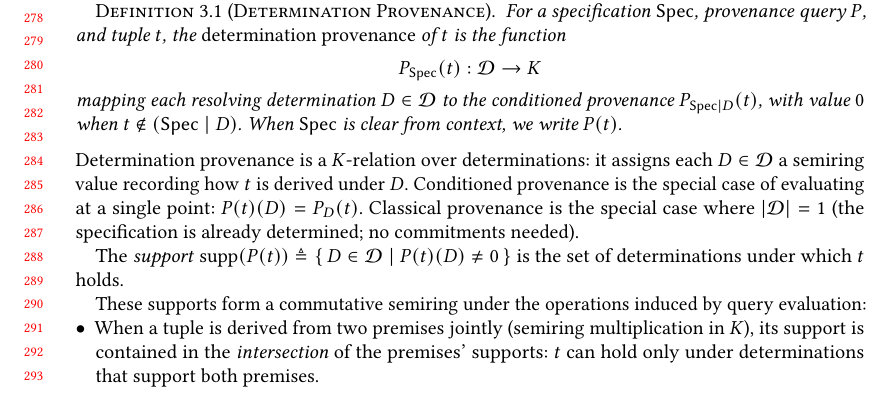
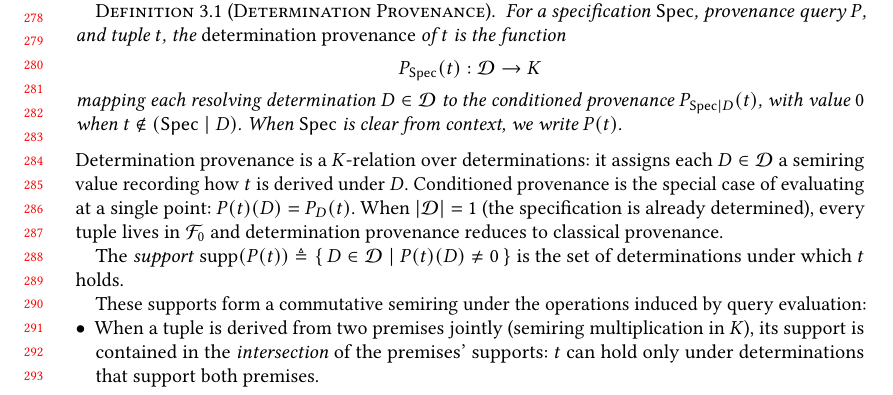
Before and after one commit to jhellerstein/provenance, a LaTeX paper (main.tex): part of page 6 of 28, cut so that both start at the same text. Compiled offline with pdfLaTeX.

Commit message:
Unify: |D|=1 means every tuple is in F_0; classical provenance IS F_0-provenance

```diff
--- a/main.tex
+++ b/main.tex
@@ -599,8 +599,9 @@ determinations: it assigns each $D \in \mathcal{D}$ a semiring value
 recording how $t$ is derived under $D$.
 Conditioned provenance is the special case of evaluating at a single point:
 $P(t)(D) = P_D(t)$.
-Classical provenance is the special case where $|\mathcal{D}| = 1$
-(the specification is already determined; no commitments needed).
+When $|\mathcal{D}| = 1$ (the specification is already determined),
+every tuple lives in $\mathcal{F}_0$ and determination provenance
+reduces to classical provenance.
 
 The \emph{support}
 $\mathrm{supp}(P(t))
```
